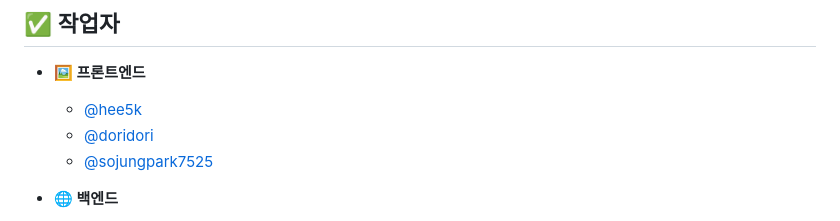
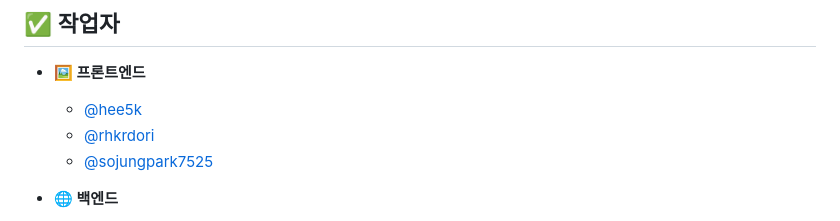
Before and after one commit to real-jeongeun-park/Thunder-Suryong, a Markdown page: README.md, the part around the change. GitHub-like rendering.

```diff
--- a/README.md
+++ b/README.md
@@ -92,7 +92,7 @@ React Native + Expo + Spring Boot를 기반으로 제작된 앱 프로젝트입
 
 - **🖼️ 프론트엔드**
     - [@hee5k](https://github.com/hee5k)
-    - [@doridori](https://github.com/doridori)
+    - [@rhkrdori](https://github.com/rhkrdori)
     - [@sojungpark7525](https://github.com/sojungpark7525)
 
 - **🌐️ 백엔드**
```
